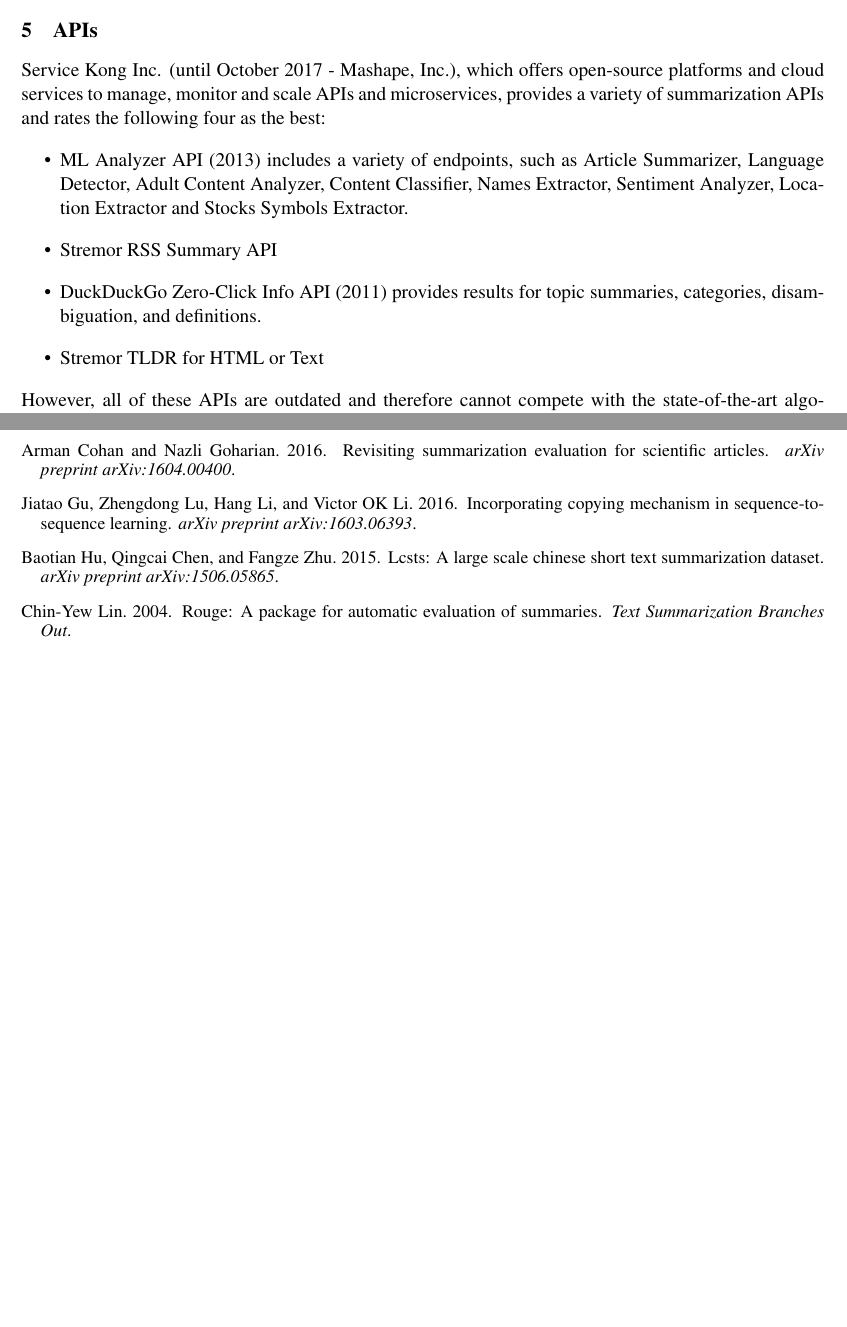
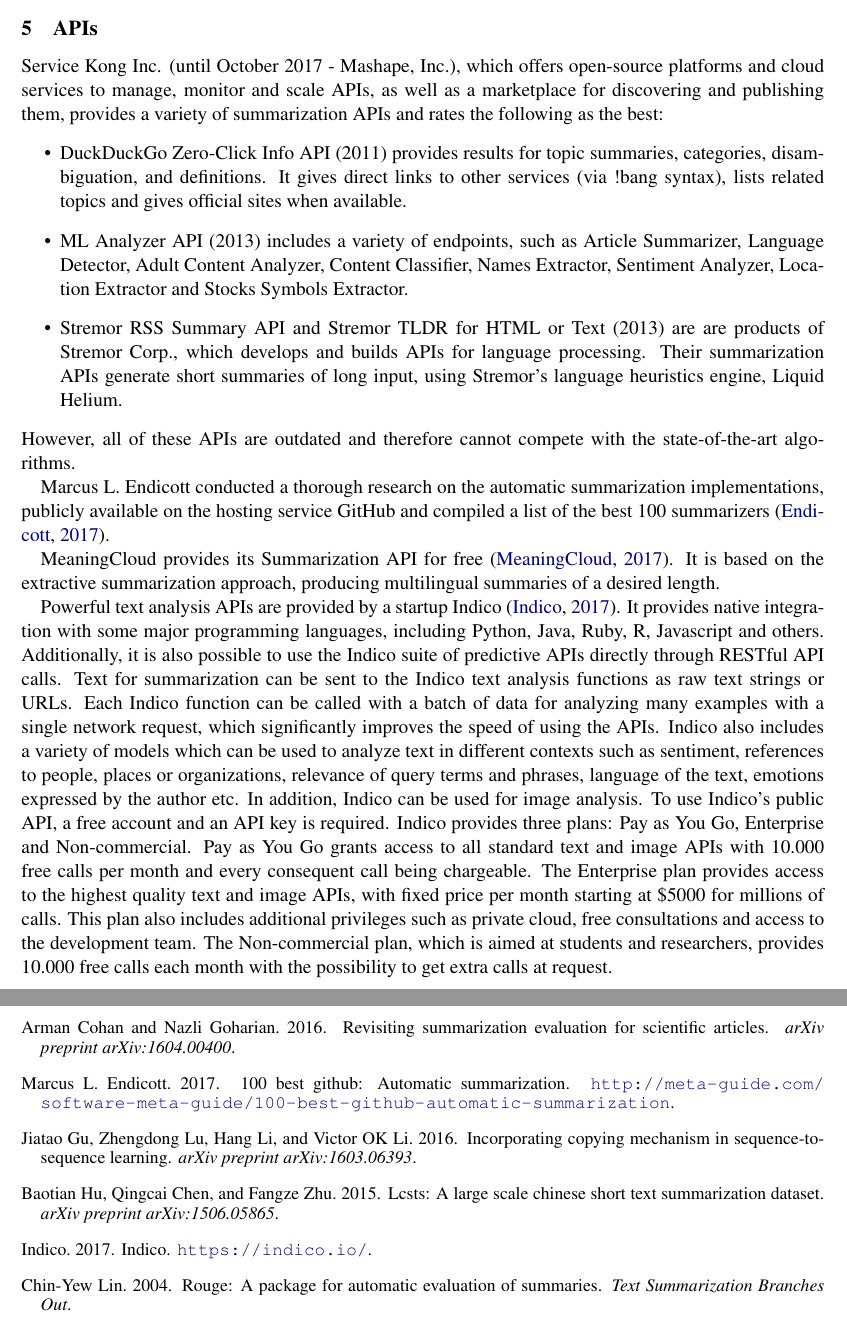
Before and after one commit to shkoderin/SummarizationReport, a LaTeX paper (acl2018.tex): two parts of pages 4 and 5 of 6 before the commit and two parts of pages 4 and 6 of 7 after it, joined at a grey line, cut so that both start at the same text, the shorter picture padded with empty space. Compiled offline with pdfLaTeX.

Commit message:
Indico API

```diff
--- a/acl2018.tex
+++ b/acl2018.tex
@@ -156,14 +156,31 @@
 The authors present a model for abstractive query-based summarization based on the encode-attend-decode paradigm with two additions: (1) a query attention model which learns to concentrate on different parts of the query at different points in time, and (2) a new diversity based attention model which aims to mitigate the drawback of generating repeated phrases in the summary.
 
 \section{APIs}
-Service Kong Inc. (until October 2017 - Mashape, Inc.), which offers open-source platforms and cloud services to manage, monitor and scale APIs and microservices, provides a variety of summarization APIs and rates the following four as the best:
+Service Kong Inc. (until October 2017 - Mashape, Inc.), which offers open-source platforms and cloud services to manage, monitor and scale APIs, as well as a marketplace for discovering and publishing them, provides a variety of summarization APIs and rates the following as the best:
 \begin{itemize}
+\item DuckDuckGo Zero-Click Info API (2011) provides results for topic summaries, categories, disambiguation, and definitions. It gives direct links to other services (via !bang syntax), lists related topics and gives official sites when available.
 \item ML Analyzer API (2013) includes a variety of endpoints, such as Article Summarizer, Language Detector, Adult Content Analyzer, Content Classifier, Names Extractor, Sentiment Analyzer, Location Extractor and Stocks Symbols Extractor.
-\item Stremor RSS Summary API
-\item DuckDuckGo Zero-Click Info API (2011) provides results for topic summaries, categories, disambiguation, and definitions.
-\item Stremor TLDR for HTML or Text
+\item Stremor RSS Summary API and Stremor TLDR for HTML or Text (2013) are are products of Stremor Corp., which develops and builds APIs for language processing. Their summarization APIs generate short summaries of long input, using Stremor's language heuristics engine, Liquid Helium.
 \end{itemize}
 However, all of these APIs are outdated and therefore cannot compete with the state-of-the-art algorithms.
+
+Marcus L. Endicott conducted a  thorough research on the automatic summarization  implementations, publicly available on  the hosting service GitHub and compiled a list of the best 100 summarizers \cite{endicot2017Top100}.
+
+MeaningCloud provides its Summarization API for free \cite{meaaningcloud2017api}. It is based on the extractive summarization approach, producing multilingual summaries of a desired length.
+
+Powerful text analysis APIs are provided by a startup Indico \cite{indicoapi}.
+It provides native integration with some major programming languages, including Python, Java, Ruby, R, Javascript and others.
+Additionally, it is also possible to use the Indico suite of predictive APIs directly through RESTful API calls.
+Text for summarization can be sent to the Indico text analysis functions as raw text strings or URLs.
+Each Indico function can be called with a batch of data for analyzing many examples with a single network request, which significantly improves the speed of using the APIs.
+Indico also includes a variety of models which can be used to analyze text in different contexts such as sentiment, references to people, places or organizations, relevance of query terms and phrases, language of the text, emotions expressed by the author etc.
+In addition, Indico can be used for image analysis.
+To use Indico's public API, a free account and an API key is required.
+Indico provides three plans: Pay as You Go, Enterprise and Non-commercial.
+Pay as You Go grants access to all standard text and image APIs with 10.000 free calls per month and every consequent call being chargeable.
+The Enterprise plan provides access to the highest quality text and image APIs, with fixed price per month starting at \$5000 for millions of calls.
+This plan also includes additional privileges such as private cloud, free consultations and access to the development team.
+The Non-commercial plan, which is aimed at students and researchers, provides 10.000 free calls each month with the possibility to get extra calls at request.
 
 \section{Evaluation methods}
 In this section we provide an overview of the main evaluation methods that are currently used to assess and report results on automatic summarization.
```
Also changed, not shown: acl2018.bib (+27 -1 lines), acl2018.bbl, 6 other files.
